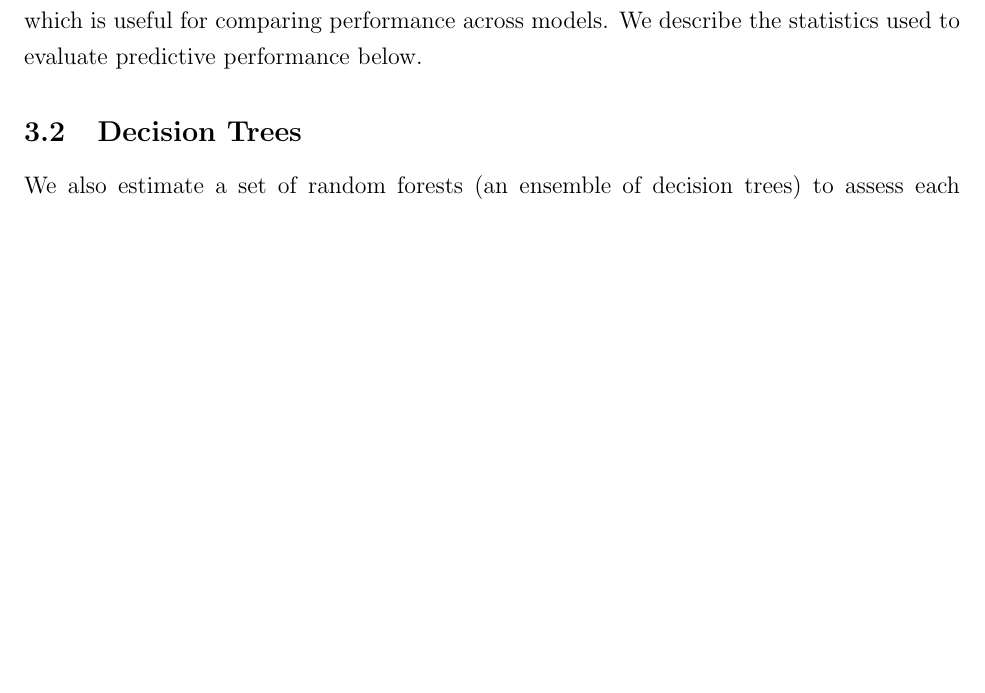
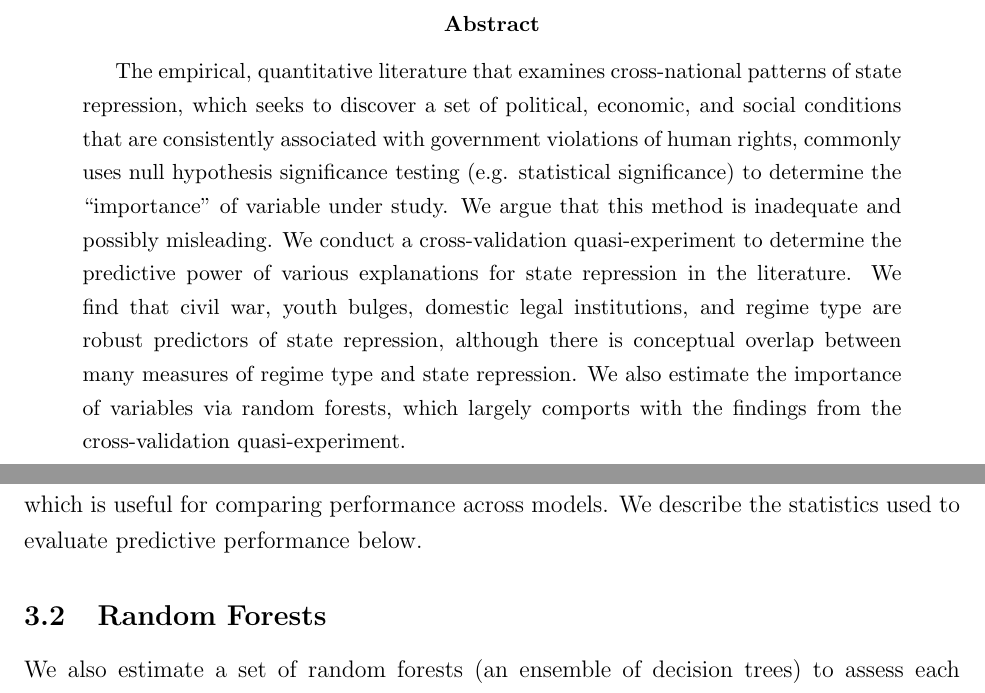
Before and after one commit to zmjones/eeesr, a LaTeX paper (hill_jones_hr.tex): part of page 7 of 46 before the commit and two parts of pages 2 and 8 of 47 after it, the two joined at a grey line, cut at the place of the change, the shorter picture padded with empty space. Compiled offline with pdfLaTeX.

Commit message:
improvements to manuscript
improved random forest discussion mostly

```diff
--- a/hill_jones_hr.tex
+++ b/hill_jones_hr.tex
@@ -23,6 +23,12 @@ University of Georgia. email: dwhill@uga.edu.} and Zachary M. Jones\thanks{Gradu
 
 \clearpage
 \onehalfspace
+
+\begin{abstract}
+The empirical, quantitative literature that examines cross-national patterns of state repression, which seeks to discover a set of political, economic, and social conditions that are consistently associated with government violations of human rights, commonly uses null hypothesis significance testing (e.g. statistical significance) to determine the ``importance'' of variable under study. We argue that this method is inadequate and possibly misleading. We conduct a cross-validation quasi-experiment to determine the predictive power of various explanations for state repression in the literature. We find that civil war, youth bulges, domestic legal institutions, and regime type are robust predictors of state repression, although there is conceptual overlap between many measures of regime type and state repression. We also estimate the importance of variables via random forests, which largely comports with the findings from the cross-validation quasi-experiment.
+\end{abstract}
+
+\clearpage
 
 \section{Introduction}
 
@@ -58,7 +64,7 @@ As discussed above, the standard criteria for assessing the veracity of a potent
 
 The purpose of cross-validation is to examine the out-of-sample predictive power of a statistical model.\footnote{For a useful introduction to these methods for political science research see \citet{LeeAhlquist2011}.} A typical cross-validation procedure proceeds as follows: the analyst divides the data into $k$ subsets, estimates a model using $k-1$ of the subsets (the ``training'' set), uses these estimates to generate predictions for the remaining subset (the ``test'' set), and calculates some measure of prediction error in the test set. The data are ``rotated'' $k$ times so that each of the $k$ folds is eventually used as the test set, and the prediction error is averaged across the test sets. This is often called $k$-fold cross-validation. Typically the data are divided up a number of times in this fashion to ensure that results are not dependent on dividing the data in a particular way. For the analysis below we perform 10-fold cross-validation.\footnote{In practice the choice of $k$ does not seem to be very consequential, and $k=10$ is fairly standard in the machine learning literature \citep[See, e.g.][]{HastieTibshiraniFriedman2008}.} During the analysis we constrain the folds to have approximate balance on the dependent variable (i.e. the distribution of the dependent variable is approximately the same in all 10 folds). We divide the data into 10 folds, estimate coefficients, and calculate the prediction error across all folds 1,000 times for each model.  Resampling this many times allows us to approximate the uncertainty around the average prediction error for each model, which is useful for comparing performance across models. We describe the statistics used to evaluate predictive performance below.
 
-\subsection{Decision Trees}
+\subsection{Random Forests}
 
 We also estimate a set of random forests (an ensemble of decision trees) to assess each covariate's predictive power. Random forests, and their constituent decision trees are a class of supervised machine learning algorthims that are commonly used for prediction as well as asessing which variables are the most important predictors  \citep[pp. 543-551]{murphy2012machine}.  There are several advantages to this approach. For one, it allows us to consider a particular covariate in combination with all other covariates rather than in combination with only the covariates from the baseline model considered in the cross-validation analysis. Random forests also allow for non-linear functional forms, complex interactions among the covariates, and allow for missingness in the covariates. \footnote{Missingness is handled via surrogate splits \citep{hothorn2006unbiased}. Surrogate splits proceed in this model by first ignoring the missing value, calculating the linear statistic for a particular node, finding an optimal split, and then searching for a non-missing variable that results in a similar split.}.
 \footnote{Random forests are necessary because decision trees are high variance estimators. Typically bagging, or bootstrapped aggregating, is used to decorrelate the predictions made by each tree in the forest by sampling with replacement both cases and input variables, instead of doing either or neither. We instead use sub-sampling (i.e. sampling without replacement), which has been shown to work better under weaker conditions \citep{politis-sub}.} Decision trees, the constituent parts of a random forrest, find an optimal partition of the covariate space, commonly referred to as recursive partitioning or ``growing'' the tree when referring to decision trees in random forests.\footnote{This typically is accomplished via a greedy algorithm (i.e., an optimizer that makes the locally optimal choice at each step).} Finding the optimal partition of the input space involves choosing the best variable and the best place to partition said variable. For example, suppose we had two independent variables, $x_1$ and $x_2$, that were related to a dependent variable $y$ in some unknown manner. First, the algorithm would ask which variable was most strongly related to $y$, and then find a threshold $t$ in said variable that maximizes some fit criteria. This procedure is repeated until a stopping criteria is met. Figure \ref{fig:tree} shows this procedure visually. In Figure \ref{fig:tree} $x_1$ and $x_2$ represent covariates, $t_1-t_4$ represent splitting thresholds, and $R_1-R_5$ are the results, or terminal nodes. In the context of classification (i.e., where the dependent variable takes on a set of finite, discrete values), $R_1-R_5$ would represent the distribution of values the dependent variable takes on at that terminal node. In general, the goal is to maximize terminal node ``purity,'' i.e. to have all observations in a terminal node have the same value.\footnote{Terminal node purity is the general goal of decision trees, but this can be measured a number of different ways.}
```
Also changed, not shown: hill_jones_hr.bib (+1 -1 lines), hill_jones_hr.tex (2 more changed lines).
